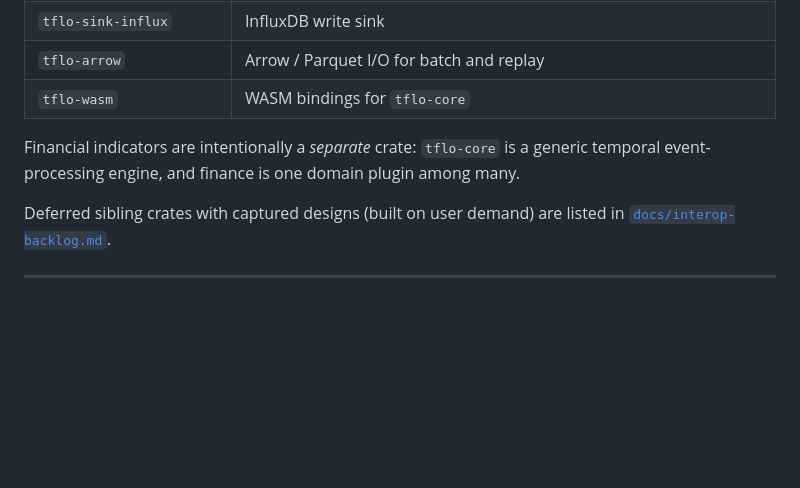
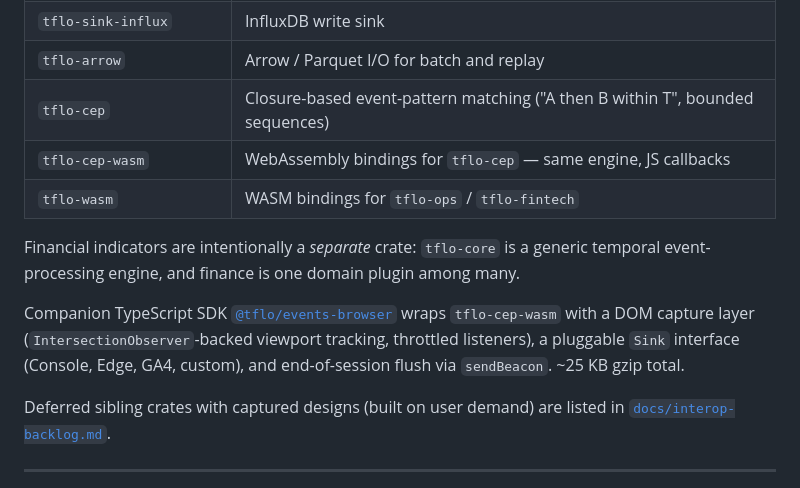
Before and after one commit to matt-cochran/tflo, a Markdown page: README.md, the part around the change. Rendered like a GitHub page; blank space fills up the shorter version.

```diff
--- a/README.md
+++ b/README.md
@@ -246,11 +246,20 @@ docs.
 | `tflo-connect-mqtt` | MQTT adapter (reference implementation) |
 | `tflo-sink-influx` | InfluxDB write sink |
 | `tflo-arrow` | Arrow / Parquet I/O for batch and replay |
-| `tflo-wasm` | WASM bindings for `tflo-core` |
+| `tflo-cep` | Closure-based event-pattern matching ("A then B within T", bounded sequences) |
+| `tflo-cep-wasm` | WebAssembly bindings for `tflo-cep` — same engine, JS callbacks |
+| `tflo-wasm` | WASM bindings for `tflo-ops` / `tflo-fintech` |
 
 Financial indicators are intentionally a *separate* crate:
 `tflo-core` is a generic temporal event-processing engine, and
 finance is one domain plugin among many.
+
+Companion TypeScript SDK
+[`@tflo/events-browser`](https://github.com/matt-cochran/tflo-events-browser)
+wraps `tflo-cep-wasm` with a DOM capture layer
+(`IntersectionObserver`-backed viewport tracking, throttled
+listeners), a pluggable `Sink` interface (Console, Edge, GA4, custom),
+and end-of-session flush via `sendBeacon`. ~25 KB gzip total.
 
 Deferred sibling crates with captured designs (built on user
 demand) are listed in
```
Also changed, not shown: CHANGELOG.md (+109 -0 lines).
